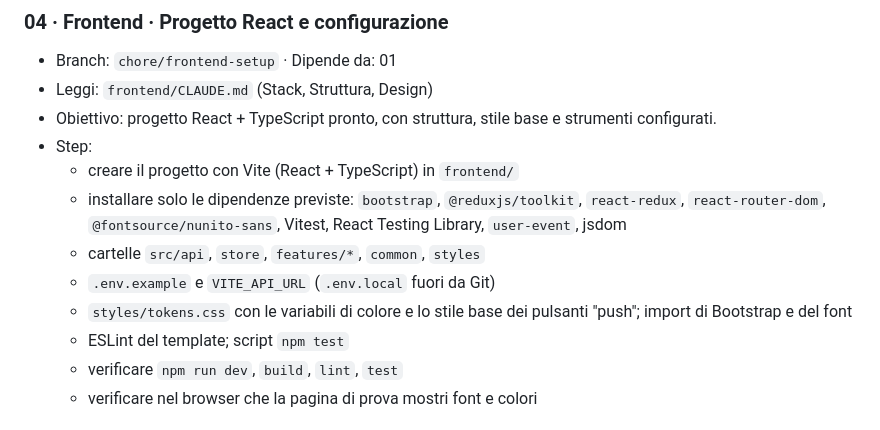
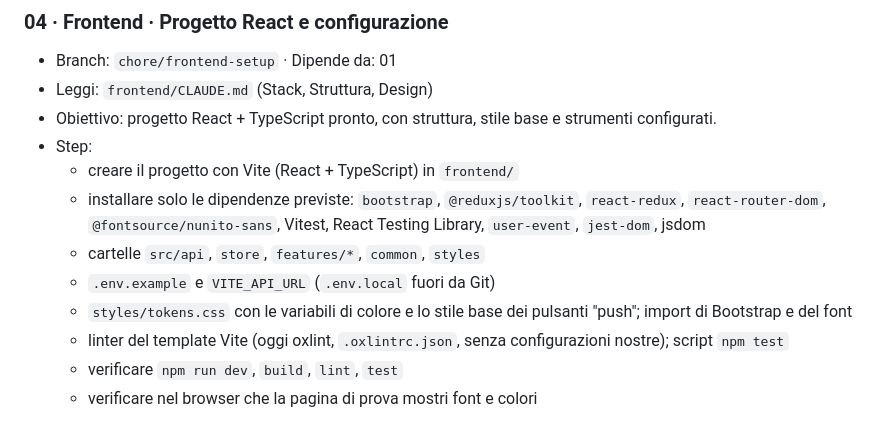
Before and after one commit to TheRedKardinal/QuackFit, a Markdown page: docs/task.md, the part around the change. Drawn GitHub-style.

```diff
--- a/docs/task.md
+++ b/docs/task.md
@@ -70,11 +70,11 @@ Backend · Frontend · Docs/Deploy
 - Step:
   - creare il progetto con Vite (React + TypeScript) in `frontend/`
   - installare solo le dipendenze previste: `bootstrap`, `@reduxjs/toolkit`, `react-redux`, `react-router-dom`,
-    `@fontsource/nunito-sans`, Vitest, React Testing Library, `user-event`, jsdom
+    `@fontsource/nunito-sans`, Vitest, React Testing Library, `user-event`, `jest-dom`, jsdom
   - cartelle `src/api`, `store`, `features/*`, `common`, `styles`
   - `.env.example` e `VITE_API_URL` (`.env.local` fuori da Git)
   - `styles/tokens.css` con le variabili di colore e lo stile base dei pulsanti "push"; import di Bootstrap e del font
-  - ESLint del template; script `npm test`
+  - linter del template Vite (oggi oxlint, `.oxlintrc.json`, senza configurazioni nostre); script `npm test`
   - verificare `npm run dev`, `build`, `lint`, `test`
   - verificare nel browser che la pagina di prova mostri font e colori
 
```
Also changed, not shown: frontend/CLAUDE.md (+4 -2 lines).
